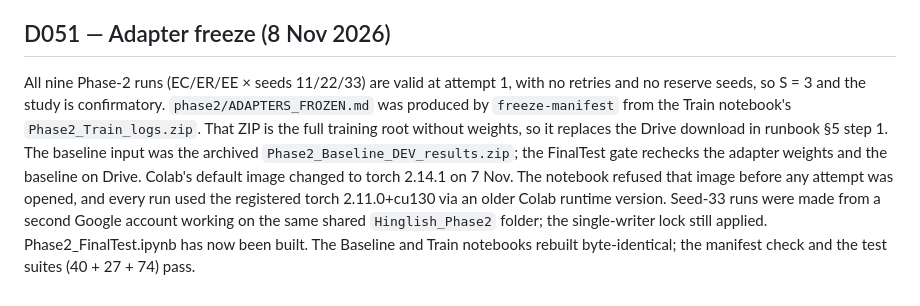
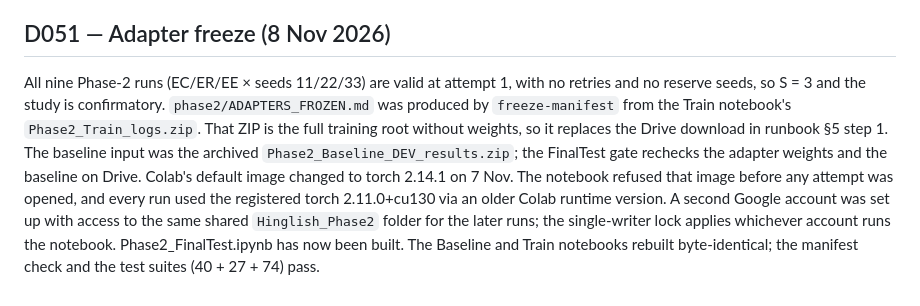
Before and after one commit to Divyansh1128/Hinglish, a Markdown page: docs/DECISIONS.md, the part around the change. Rendered like a GitHub page.

Commit message:
D051: correct wording on the second Colab account

```diff
--- a/docs/DECISIONS.md
+++ b/docs/DECISIONS.md
@@ -67,4 +67,4 @@ Current research cycle ran the requested scorer probe and delivered a proposal;
 
 ## D051 — Adapter freeze (8 Nov 2026)
 
-All nine Phase-2 runs (EC/ER/EE × seeds 11/22/33) are valid at attempt 1, with no retries and no reserve seeds, so S = 3 and the study is confirmatory. `phase2/ADAPTERS_FROZEN.md` was produced by `freeze-manifest` from the Train notebook's `Phase2_Train_logs.zip`. That ZIP is the full training root without weights, so it replaces the Drive download in runbook §5 step 1. The baseline input was the archived `Phase2_Baseline_DEV_results.zip`; the FinalTest gate rechecks the adapter weights and the baseline on Drive. Colab's default image changed to torch 2.14.1 on 7 Nov. The notebook refused that image before any attempt was opened, and every run used the registered torch 2.11.0+cu130 via an older Colab runtime version. Seed-33 runs were made from a second Google account working on the same shared `Hinglish_Phase2` folder; the single-writer lock still applied. Phase2_FinalTest.ipynb has now been built. The Baseline and Train notebooks rebuilt byte-identical; the manifest check and the test suites (40 + 27 + 74) pass.
+All nine Phase-2 runs (EC/ER/EE × seeds 11/22/33) are valid at attempt 1, with no retries and no reserve seeds, so S = 3 and the study is confirmatory. `phase2/ADAPTERS_FROZEN.md` was produced by `freeze-manifest` from the Train notebook's `Phase2_Train_logs.zip`. That ZIP is the full training root without weights, so it replaces the Drive download in runbook §5 step 1. The baseline input was the archived `Phase2_Baseline_DEV_results.zip`; the FinalTest gate rechecks the adapter weights and the baseline on Drive. Colab's default image changed to torch 2.14.1 on 7 Nov. The notebook refused that image before any attempt was opened, and every run used the registered torch 2.11.0+cu130 via an older Colab runtime version. A second Google account was set up with access to the same shared `Hinglish_Phase2` folder for the later runs; the single-writer lock applies whichever account runs the notebook. Phase2_FinalTest.ipynb has now been built. The Baseline and Train notebooks rebuilt byte-identical; the manifest check and the test suites (40 + 27 + 74) pass.
```
